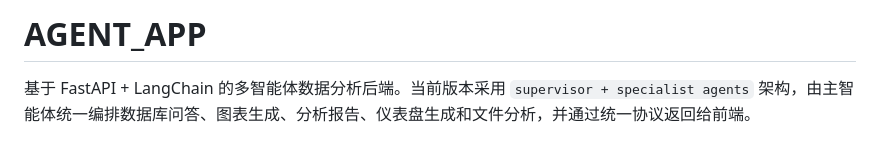
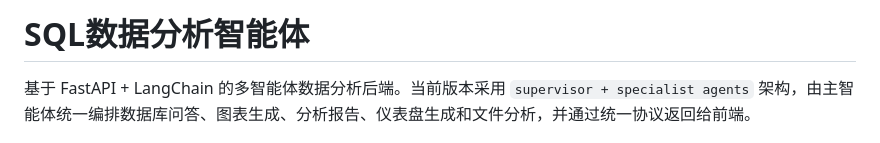
Before and after one commit to ximingzizi/ai_sql_agent, a Markdown page: README.md, the part around the change. GitHub-like rendering.

Commit message:
Change project title to SQL数据分析智能体
Updated project title and description to reflect the focus on SQL data analysis with FastAPI and LangChain.

```diff
--- a/README.md
+++ b/README.md
@@ -1,4 +1,4 @@
-# AGENT_APP
+# SQL数据分析智能体
 
 基于 FastAPI + LangChain 的多智能体数据分析后端。当前版本采用 `supervisor + specialist agents` 架构，由主智能体统一编排数据库问答、图表生成、分析报告、仪表盘生成和文件分析，并通过统一协议返回给前端。
 
```
